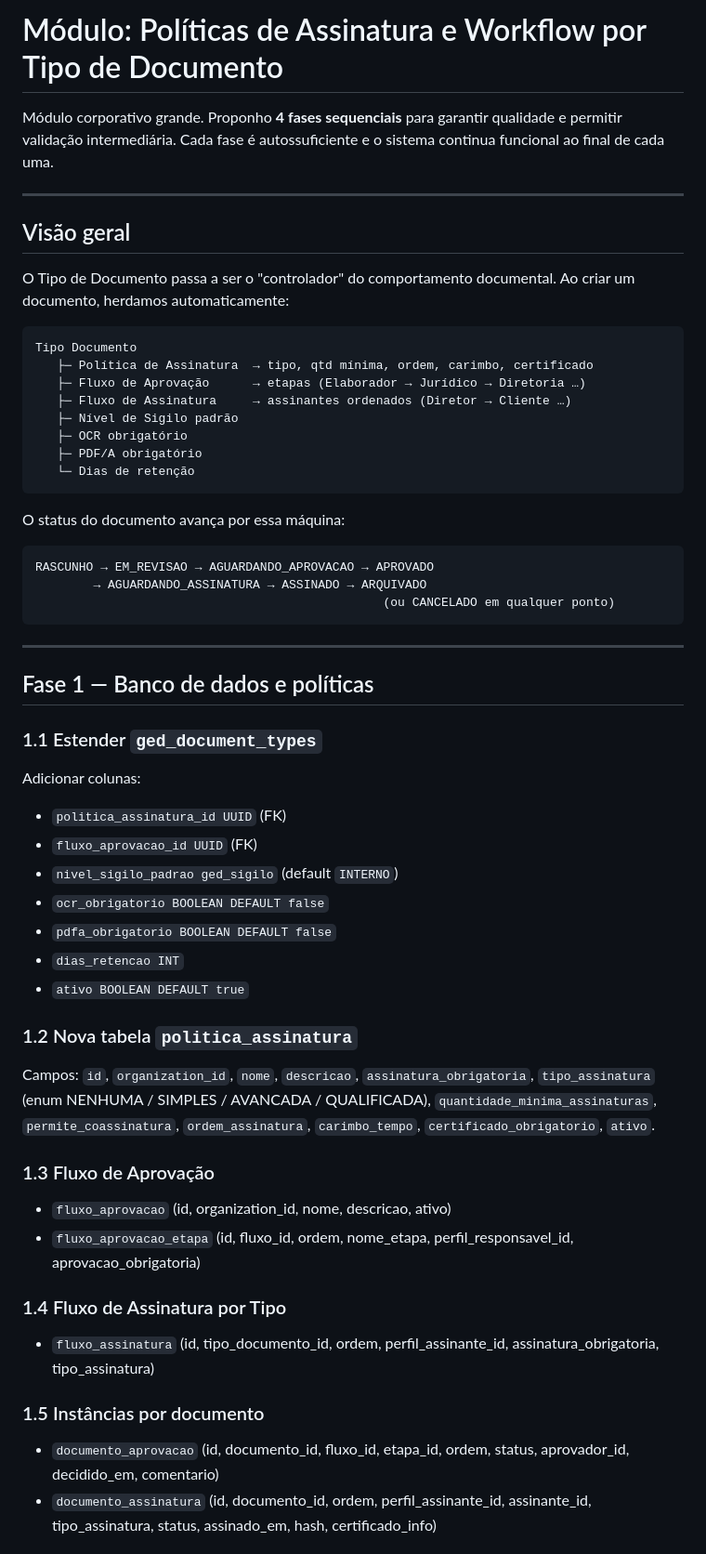
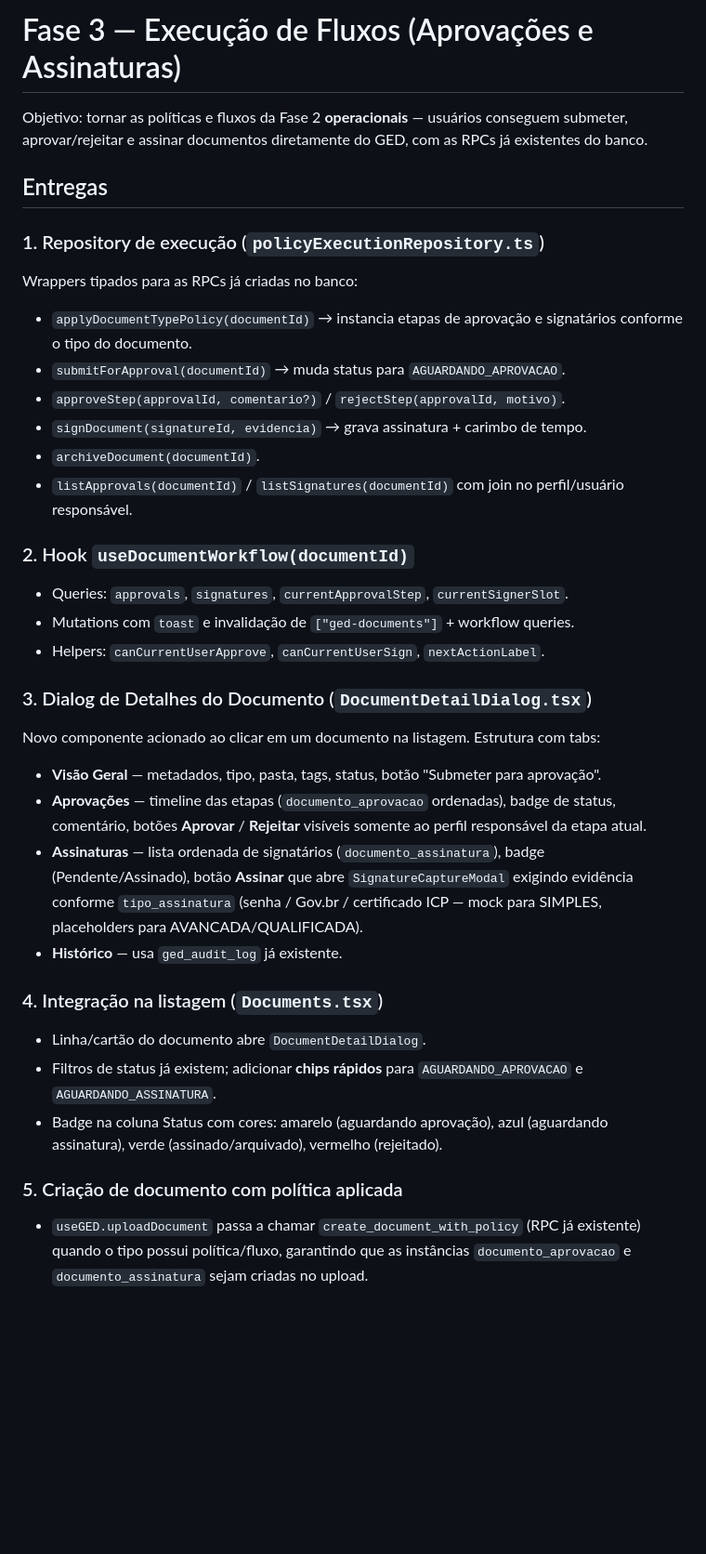
Before and after one commit to alexandrescampos/nexoged-d2038535, a Markdown page: .lovable/plan.md, the part around one of its changes. Shown at 93% size. Rendered like a GitHub page; blank space fills up the shorter version.

Commit message:
Changes
Co-authored-by: alexandrescampos <39659893+alexandrescampos@users.noreply.github.com>

````diff
--- a/.lovable/plan.md
+++ b/.lovable/plan.md
@@ -1,57 +1,35 @@
-# Módulo: Políticas de Assinatura e Workflow por Tipo de Documento
+# Fase 3 — Execução de Fluxos (Aprovações e Assinaturas)
 
-Módulo corporativo grande. Proponho **4 fases sequenciais** para garantir qualidade e permitir validação intermediária. Cada fase é autossuficiente e o sistema continua funcional ao final de cada uma.
+Objetivo: tornar as políticas e fluxos da Fase 2 **operacionais** — usuários conseguem submeter, aprovar/rejeitar e assinar documentos diretamente do GED, com as RPCs já existentes do banco.
 
----
+## Entregas
 
-## Visão geral
+### 1. Repository de execução (`policyExecutionRepository.ts`)
+Wrappers tipados para as RPCs já criadas no banco:
+- `applyDocumentTypePolicy(documentId)` → instancia etapas de aprovação e signatários conforme o tipo do documento.
+- `submitForApproval(documentId)` → muda status para `AGUARDANDO_APROVACAO`.
+- `approveStep(approvalId, comentario?)` / `rejectStep(approvalId, motivo)`.
+- `signDocument(signatureId, evidencia)` → grava assinatura + carimbo de tempo.
+- `archiveDocument(documentId)`.
+- `listApprovals(documentId)` / `listSignatures(documentId)` com join no perfil/usuário responsável.
 
-O Tipo de Documento passa a ser o "controlador" do comportamento documental. Ao criar um documento, herdamos automaticamente:
+### 2. Hook `useDocumentWorkflow(documentId)`
+- Queries: `approvals`, `signatures`, `currentApprovalStep`, `currentSignerSlot`.
+- Mutations com `toast` e invalidação de `["ged-documents"]` + workflow queries.
+- Helpers: `canCurrentUserApprove`, `canCurrentUserSign`, `nextActionLabel`.
 
-```text
-Tipo Documento
-   ├─ Política de Assinatura  → tipo, qtd mínima, ordem, carimbo, certificado
-   ├─ Fluxo de Aprovação      → etapas (Elaborador → Jurídico → Diretoria …)
-   ├─ Fluxo de Assinatura     → assinantes ordenados (Diretor → Cliente …)
-   ├─ Nível de Sigilo padrão
-   ├─ OCR obrigatório
-   ├─ PDF/A obrigatório
-   └─ Dias de retenção
-```
+### 3. Dialog de Detalhes do Documento (`DocumentDetailDialog.tsx`)
+Novo componente acionado ao clicar em um documento na listagem. Estrutura com tabs:
+- **Visão Geral** — metadados, tipo, pasta, tags, status, botão "Submeter para aprovação".
+- **Aprovações** — timeline das etapas (`documento_aprovacao` ordenadas), badge de status, comentário, botões **Aprovar** / **Rejeitar** visíveis somente ao perfil responsável da etapa atual.
+- **Assinaturas** — lista ordenada de signatários (`documento_assinatura`), badge (Pendente/Assinado), botão **Assinar** que abre `SignatureCaptureModal` exigindo evidência conforme `tipo_assinatura` (senha / Gov.br / certificado ICP — mock para SIMPLES, placeholders para AVANCADA/QUALIFICADA).
+- **Histórico** — usa `ged_audit_log` já existente.
 
-O status do documento avança por essa máquina:
+### 4. Integração na listagem (`Documents.tsx`)
+- Linha/cartão do documento abre `DocumentDetailDialog`.
+- Filtros de status já existem; adicionar **chips rápidos** para `AGUARDANDO_APROVACAO` e `AGUARDANDO_ASSINATURA`.
+- Badge na coluna Status com cores: amarelo (aguardando aprovação), azul (aguardando assinatura), verde (assinado/arquivado), vermelho (rejeitado).
 
-```text
-RASCUNHO → EM_REVISAO → AGUARDANDO_APROVACAO → APROVADO
-        → AGUARDANDO_ASSINATURA → ASSINADO → ARQUIVADO
-                                                (ou CANCELADO em qualquer ponto)
-```
+### 5. Criação de documento com política aplicada
+- `useGED.uploadDocument` passa a chamar `create_document_with_policy` (RPC já existente) quando o tipo possui política/fluxo, garantindo que as instâncias `documento_aprovacao` e `documento_assinatura` sejam criadas no upload.
 
----
-
-## Fase 1 — Banco de dados e políticas
-
-### 1.1 Estender `ged_document_types`
-Adicionar colunas:
-- `politica_assinatura_id UUID` (FK)
-- `fluxo_aprovacao_id UUID` (FK)
-- `nivel_sigilo_padrao ged_sigilo` (default `INTERNO`)
-- `ocr_obrigatorio BOOLEAN DEFAULT false`
-- `pdfa_obrigatorio BOOLEAN DEFAULT false`
-- `dias_retencao INT`
-- `ativo BOOLEAN DEFAULT true`
-
-### 1.2 Nova tabela `politica_assinatura`
-Campos: `id`, `organization_id`, `nome`, `descricao`, `assinatura_obrigatoria`, `tipo_assinatura` (enum NENHUMA / SIMPLES / AVANCADA / QUALIFICADA), `quantidade_minima_assinaturas`, `permite_coassinatura`, `ordem_assinatura`, `carimbo_tempo`, `certificado_obrigatorio`, `ativo`.
-
-### 1.3 Fluxo de Aprovação
-- `fluxo_aprovacao` (id, organization_id, nome, descricao, ativo)
-- `fluxo_aprovacao_etapa` (id, fluxo_id, ordem, nome_etapa, perfil_responsavel_id, aprovacao_obrigatoria)
-
-### 1.4 Fluxo de Assinatura por Tipo
-- `fluxo_assinatura` (id, tipo_documento_id, ordem, perfil_assinante_id, assinatura_obrigatoria, tipo_assinatura)
-
-### 1.5 Instâncias por documento
-- `documento_aprovacao` (id, documento_id, fluxo_id, etapa_id, ordem, status, aprovador_id, decidido_em, comentario)
-- `documento_assinatura` (id, documento_id, ordem, perfil_assinante_id, assinante_id, tipo_assinatura, status, assinado_em, hash, certificado_info)
-
````
Also changed, not shown: other parts of .lovable/plan.md (+14 -83 lines).
